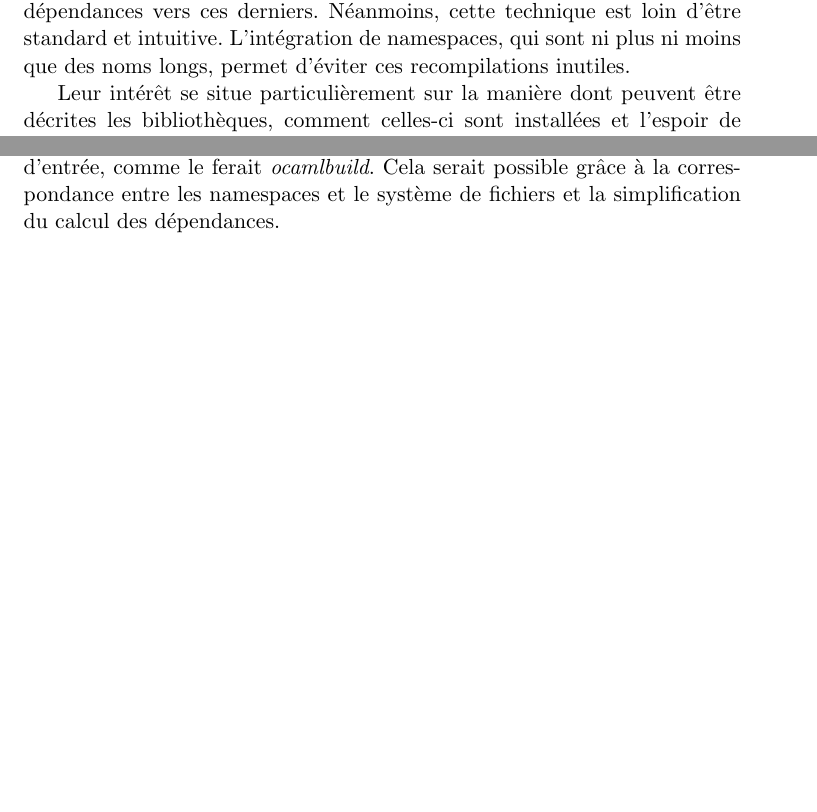
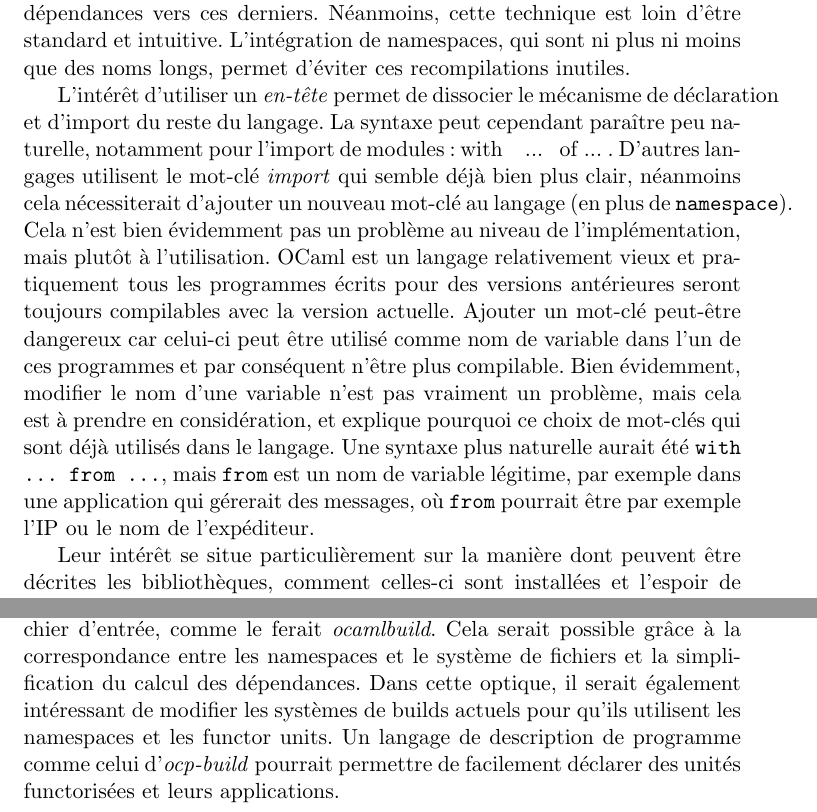
Before and after one commit to OCamlPro-Couderc/namespace_internship, a LaTeX document (rapport.tex): two parts of pages 20 and 26 of 27, joined at a grey line, cut so that both start at the same text, the shorter picture padded with empty space. Compiled offline with pdfLaTeX.

Commit message:
Ajout de la justification sur le header et la syntaxe

```diff
--- a/rapport.tex
+++ b/rapport.tex
@@ -696,6 +696,26 @@ derniers. Néanmoins, cette technique est loin d'être standard et
 intuitive. L'intégration de namespaces, qui sont ni plus ni moins que des noms
 longs, permet d'éviter ces recompilations inutiles.
 
+L'intérêt d'utiliser un \emph{en-tête} permet de dissocier le mécanisme de
+déclaration et d'import du reste du langage. La syntaxe peut cependant paraître
+peu naturelle, notamment pour l'import de modules :
+\lstinline{with  ... of...}.
+D'autres langages utilisent le mot-clé \emph{import} qui semble
+déjà bien plus clair, néanmoins cela nécessiterait d'ajouter un nouveau mot-clé
+au langage (en plus de \texttt{namespace}). Cela n'est bien évidemment pas un
+problème au niveau de l'implémentation, mais plutôt à l'utilisation. OCaml est
+un langage relativement vieux et pratiquement tous les programmes écrits pour
+des versions antérieures seront toujours compilables avec la version
+actuelle. Ajouter un mot-clé peut-être dangereux car celui-ci peut être utilisé
+comme nom de variable dans l'un de ces programmes et par conséquent n'être plus
+compilable. Bien évidemment, modifier le nom d'une variable n'est pas vraiment
+un problème, mais cela est à prendre en considération, et explique pourquoi ce
+choix de mot-clés qui sont déjà utilisés dans le langage. Une syntaxe plus
+naturelle aurait été \texttt{with ... from ...}, mais \texttt{from} est un nom
+de variable légitime, par exemple dans une application qui gérerait des
+messages, où \texttt{from} pourrait être par exemple l'IP ou le nom de
+l'expéditeur.
+
 Leur intérêt se situe particulièrement sur la manière dont peuvent être décrites
 les bibliothèques, comment celles-ci sont installées et l'espoir de
 standardisation dans l'organisation des bibliothèques du langage. En effet,
@@ -960,7 +981,11 @@ Une autre idée qui serait intéressante serait d'avoir la capacité pour le
 compilateur de compiler un programme en lui donnant simplement le fichier
 d'entrée, comme le ferait \emph{ocamlbuild}. Cela serait possible grâce à la
 correspondance entre les namespaces et le système de fichiers et la
-simplification du calcul des dépendances.
+simplification du calcul des dépendances. Dans cette optique, il serait
+également intéressant de modifier les systèmes de builds actuels pour qu'ils
+utilisent les namespaces et les functor units. Un langage de description de
+programme comme celui d'\emph{ocp-build} pourrait permettre de facilement
+déclarer des unités functorisées et leurs applications.
 
 \bibliographystyle{plain}
 \bibliography{biblio}
```
Also changed, not shown: rapport.tex (5 more changed lines).
